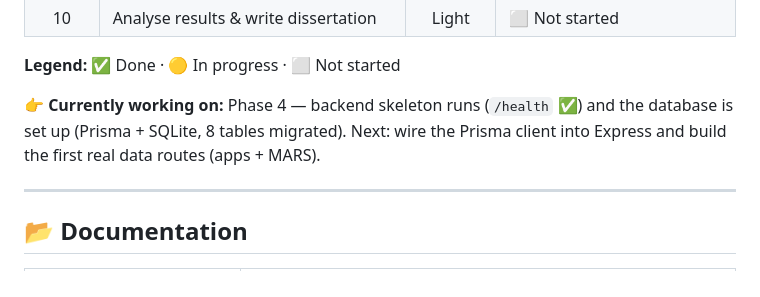
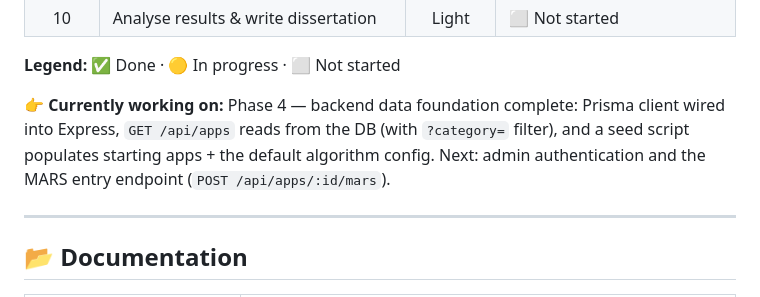
Before and after one commit to Alisher2102/mhealth-recommender, a Markdown page: README.md, the part around the change. Rendered like a GitHub page.

Commit message:
docs: mark backend data foundation complete (apps endpoint + seed)

```diff
--- a/README.md
+++ b/README.md
@@ -29,9 +29,10 @@ multi-criteria algorithm to recommend the most suitable app for a given chronic
 
 **Legend:** ✅ Done · 🟡 In progress · ⬜ Not started
 
-**👉 Currently working on:** Phase 4 — backend skeleton runs (`/health` ✅) and the database is
-set up (Prisma + SQLite, 8 tables migrated). Next: wire the Prisma client into Express and build
-the first real data routes (apps + MARS).
+**👉 Currently working on:** Phase 4 — backend data foundation complete: Prisma client wired into
+Express, `GET /api/apps` reads from the DB (with `?category=` filter), and a seed script populates
+starting apps + the default algorithm config. Next: admin authentication and the MARS entry
+endpoint (`POST /api/apps/:id/mars`).
 
 ---
 
```
